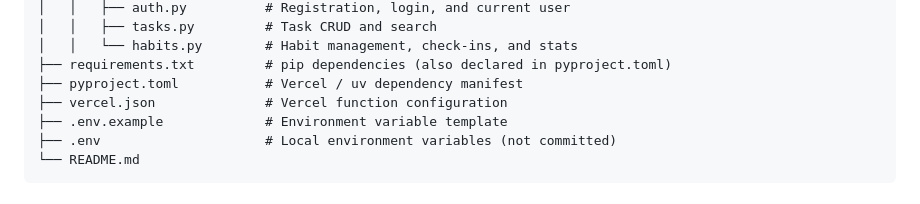
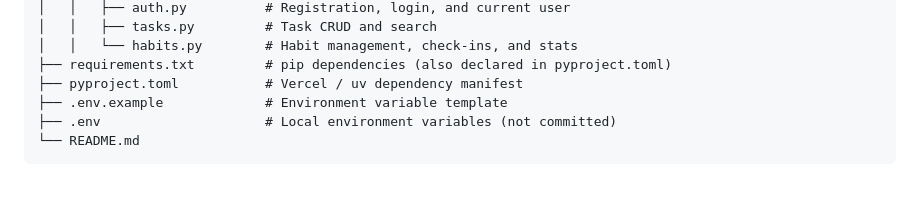
Before and after one commit to MehdiKhoshnevisz/task-habit-api, a Markdown page: README.md, the part around the change. GitHub-like rendering.

Commit message:
docs: update project structure section

```diff
--- a/README.md
+++ b/README.md
@@ -36,7 +36,6 @@ task-habit-api/
 │   │   └── habits.py        # Habit management, check-ins, and stats
 ├── requirements.txt         # pip dependencies (also declared in pyproject.toml)
 ├── pyproject.toml           # Vercel / uv dependency manifest
-├── vercel.json              # Vercel function configuration
 ├── .env.example             # Environment variable template
 ├── .env                     # Local environment variables (not committed)
 └── README.md
```
